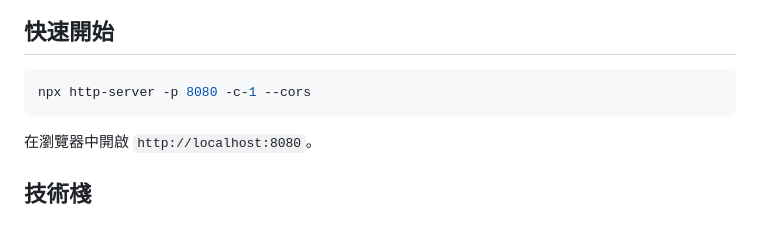
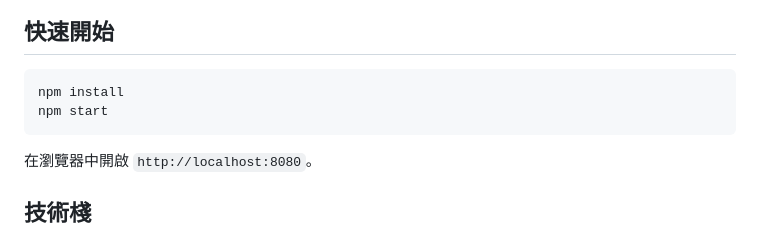
Before and after one commit to wwwang176/island-conquest-multiplayer, a Markdown page: README.zh-TW.md, the part around the change. Drawn GitHub-style.

````diff
--- a/README.zh-TW.md
+++ b/README.zh-TW.md
@@ -12,7 +12,8 @@
 ## 快速開始
 
 ```bash
-npx http-server -p 8080 -c-1 --cors
+npm install
+npm start
 ```
 
 在瀏覽器中開啟 `http://localhost:8080`。
````
Also changed, not shown: README.md (+2 -1 lines).
